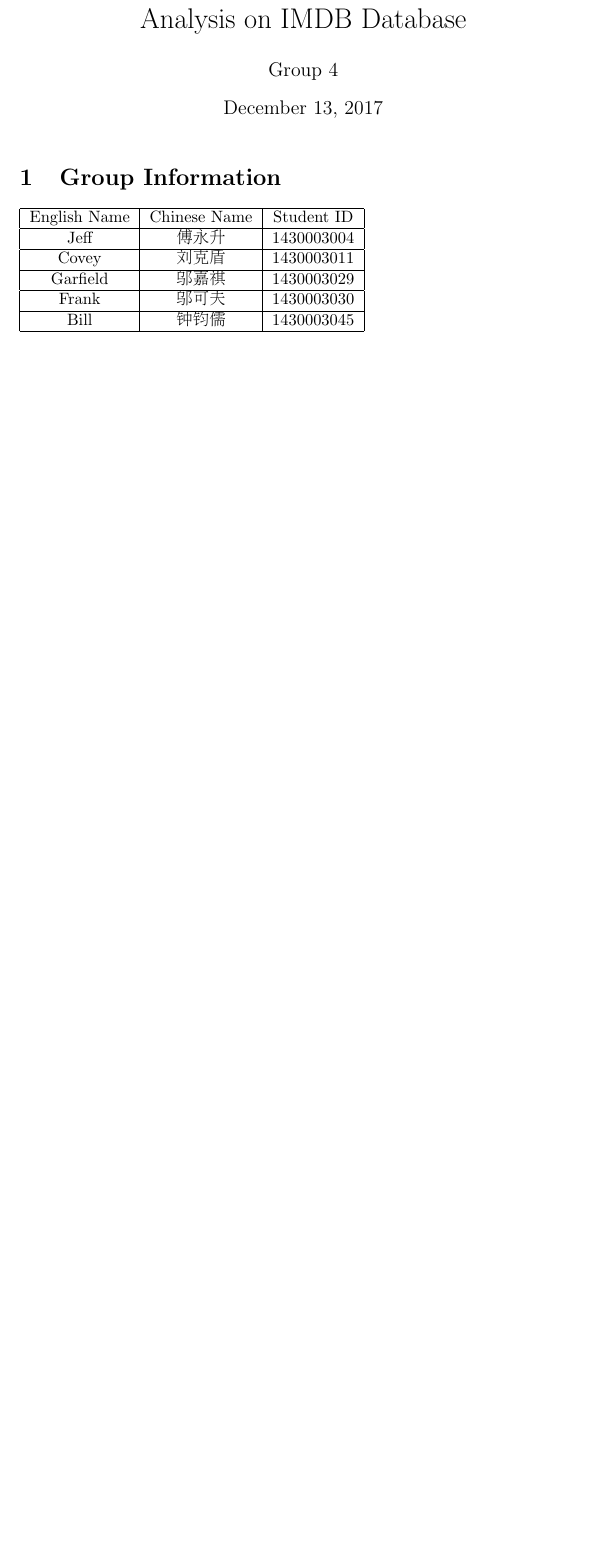
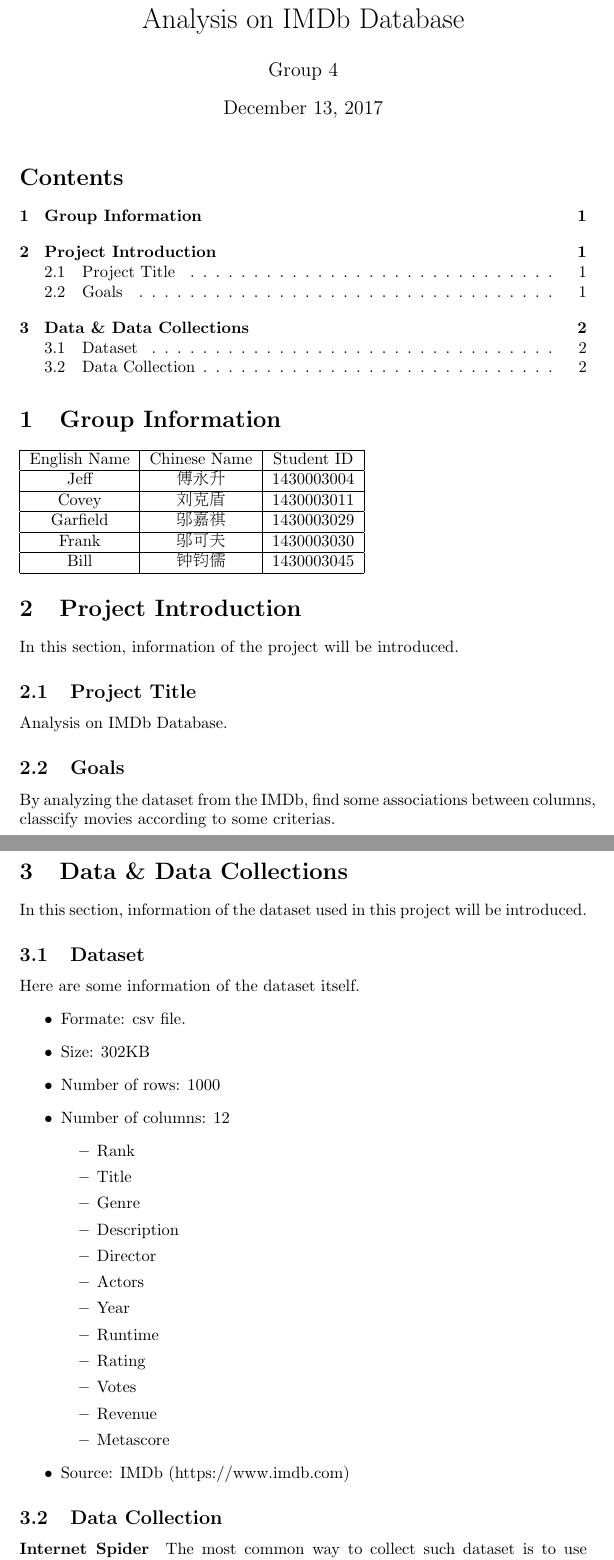
Before and after one commit to billzhonggz/IMDB-Data-Analysis, a LaTeX document (Report/Group4-DM-Report.tex): part of the page before the commit and two parts of pages 1 and 2 of 2 after it, the two joined at a grey line, cut so that both start at the same text, the shorter picture padded with empty space. Compiled offline with pdfLaTeX.

Commit message:
Add more information about the dataset.

```diff
--- a/Report/Group4-DM-Report.tex
+++ b/Report/Group4-DM-Report.tex
@@ -1,9 +1,7 @@
 \documentclass{article}
     \usepackage{CJKutf8}
-    % \usepackage{fontspec}
-        % \setmainfont{Simsun}
     \author{Group 4}
-    \title{Analysis on IMDB Database}
+    \title{Analysis on IMDb Database}
     \begin{document}
     \begin{CJK}{UTF8}{gbsn}
         \maketitle
@@ -23,5 +22,39 @@
             Bill & 钟钧儒 & 1430003045 \\
             \hline
         \end{tabular}
+        \section{Project Introduction}
+        In this section, information of the project will be introduced.
+            \subsection{Project Title}
+            Analysis on IMDb Database.
+            \subsection{Goals}
+            By analyzing the dataset from the IMDb, find some associations between columns, classcify movies according to some criterias.
+        \section{Data \& Data Collections}
+        In this section, information of the dataset used in this project will be introduced.
+            \subsection{Dataset}
+            Here are some information of the dataset itself.
+            \begin{itemize}
+                \item Formate: csv file.
+                \item Size: 302KB
+                \item Number of rows: 1000
+                \item Number of columns: 12
+                \begin{itemize}
+                    \item Rank
+                    \item Title
+                    \item Genre
+                    \item Description
+                    \item Director
+                    \item Actors
+                    \item Year
+                    \item Runtime
+                    \item Rating
+                    \item Votes
+                    \item Revenue
+                    \item Metascore
+                \end{itemize}
+                \item Source: IMDb (https://www.imdb.com)
+            \end{itemize}
+            \subsection{Data Collection}
+            \paragraph{Internet Spider}
+            The most common way to collect such dataset is to use Internet spiders. In this case, a Python packge called Scarpy was used.
     \end{CJK}
     \end{document}
```
Also changed, not shown: Report/Group4-DM-Report.pdf, Report/Group4-DM-Report.tex (1 more changed lines), 1 other file.
